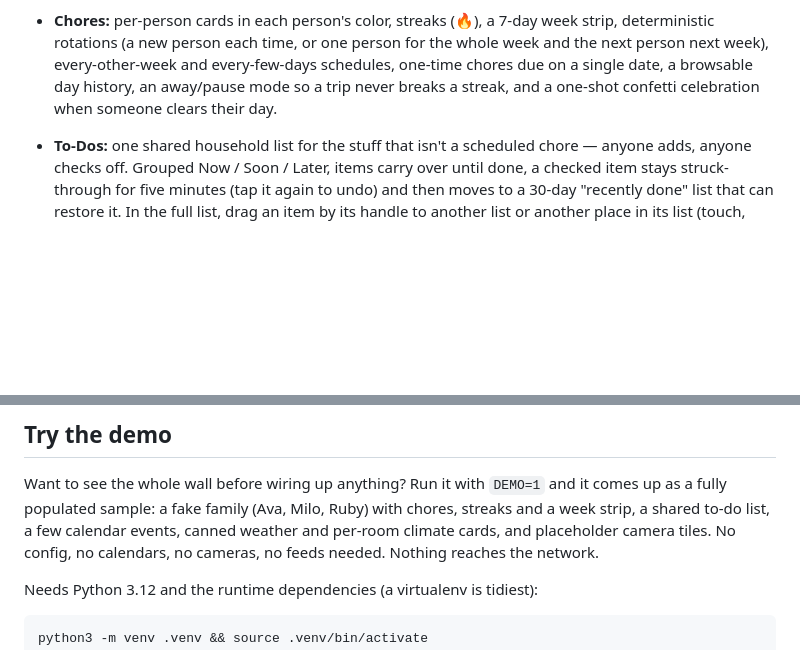
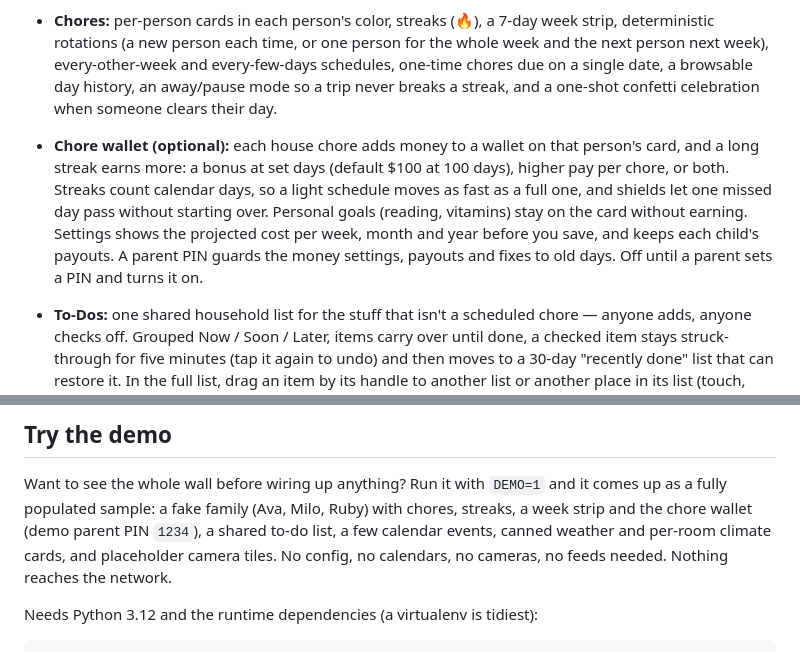
Before and after one commit to drench44/family-hub, a Markdown page: README.md, 2 parts joined by grey strips. Drawn GitHub-style; blank space fills up the shorter version.

```diff
--- a/README.md
+++ b/README.md
@@ -73,6 +73,15 @@ at one URL.
   every-few-days schedules, one-time chores due on a single date, a
   browsable day history, an away/pause mode so a trip never breaks a streak,
   and a one-shot confetti celebration when someone clears their day.
+- **Chore wallet (optional):** each house chore adds money to a wallet on
+  that person's card, and a long streak earns more: a bonus at set days
+  (default $100 at 100 days), higher pay per chore, or both. Streaks count
+  calendar days, so a light schedule moves as fast as a full one, and shields
+  let one missed day pass without starting over. Personal goals (reading,
+  vitamins) stay on the card without earning. Settings shows the projected
+  cost per week, month and year before you save, and keeps each child's
+  payouts. A parent PIN guards the money settings, payouts and fixes to old
+  days. Off until a parent sets a PIN and turns it on.
 - **To-Dos:** one shared household list for the stuff that isn't a scheduled
   chore — anyone adds, anyone checks off. Grouped Now / Soon / Later, items
   carry over until done, a checked item stays struck-through for five minutes
@@ -240,7 +249,8 @@ A deploy script can write `build_info.json` into the tree it builds from
 
 Want to see the whole wall before wiring up anything? Run it with `DEMO=1` and
 it comes up as a fully populated sample: a fake family (Ava, Milo, Ruby) with
-chores, streaks and a week strip, a shared to-do list, a few calendar events,
+chores, streaks, a week strip and the chore wallet (demo parent PIN
+`1234`), a shared to-do list, a few calendar events,
 canned weather and per-room climate cards, and placeholder camera tiles. No
 config, no calendars, no cameras, no feeds needed. Nothing reaches the network.
 
```
Also changed, not shown: other parts of README.md (+11 -0 lines), TECHNICAL_DESIGN.md (+13 -0 lines), docs/hub.png, docs/phone.png.
